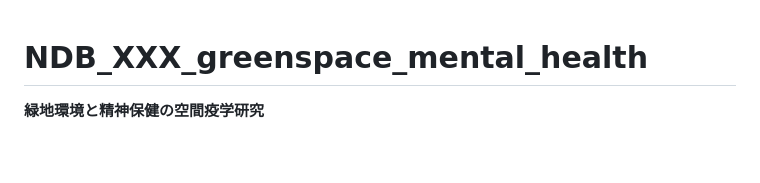
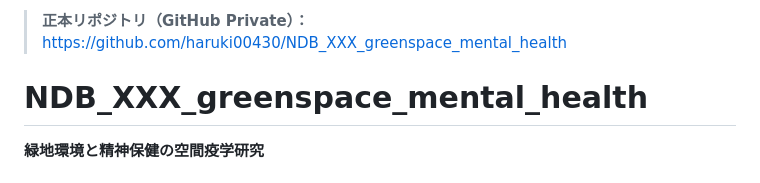
Before and after one commit to haruki00430/greenspace-mental-health-japan, a Markdown page: README.md, the part around the change. Drawn GitHub-style; blank space fills up the shorter version.

Commit message:
docs: README に正本リポジトリ（GitHub Private）URL を追記
Made-with: Cursor

```diff
--- a/README.md
+++ b/README.md
@@ -1,3 +1,5 @@
+> **正本リポジトリ（GitHub Private）：** https://github.com/haruki00430/NDB_XXX_greenspace_mental_health
+
 # NDB_XXX_greenspace_mental_health
 
 **緑地環境と精神保健の空間疫学研究**
```
